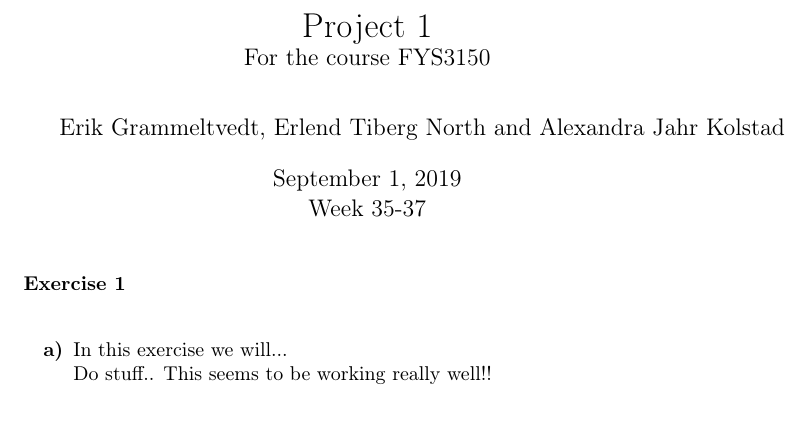
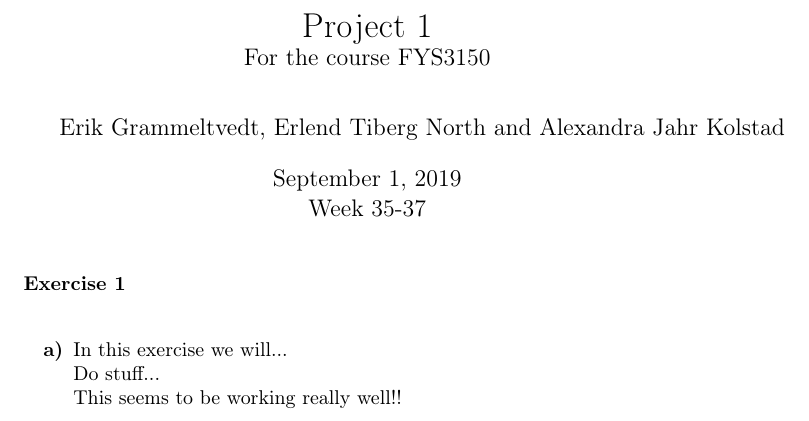
Before and after one commit to Erikbgram/Fys3150, a LaTeX document (Project 1/project1_uke35.tex): part of the page, cut so that both start at the same text. Compiled offline with pdfLaTeX.

Commit message:
Skrev inn \newline

```diff
--- a/Project 1/project1_uke35.tex
+++ b/Project 1/project1_uke35.tex
@@ -35,7 +35,7 @@
     \item[ \bf a)]
 
       In this exercise we will...\newline
-      Do stuff..
+      Do stuff... \newline
       This seems to be working really well!!
 
 
```
